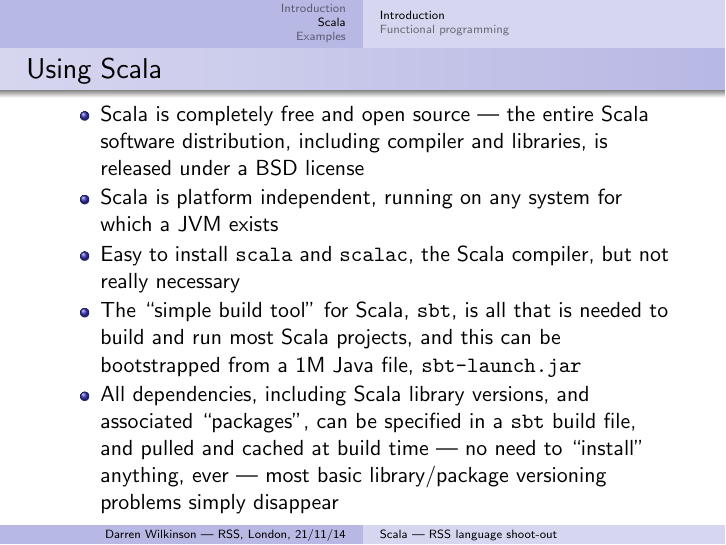
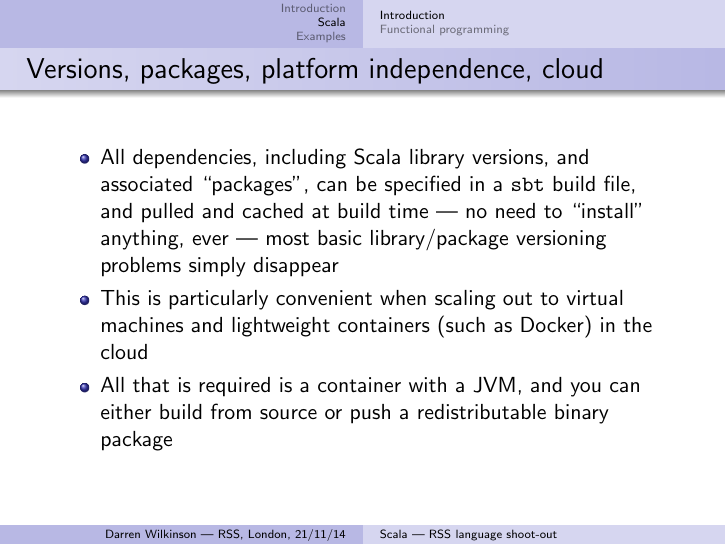
Before and after one commit to darrenjw/statslang-scala, LaTeX slides (slides/scala-talk.tex): page 9 of 24 before the commit and page 10 of 25 after it. Compiled offline with pdfLaTeX.

Commit message:
extra slide on platform independence

```diff
--- a/slides/scala-talk.tex
+++ b/slides/scala-talk.tex
@@ -146,9 +146,18 @@ It should:
 \item Scala is platform independent, running on any system for which a JVM exists
 \item Easy to install \texttt{scala} and \texttt{scalac}, the Scala compiler, but not really necessary
 \item The ``simple build tool" for Scala, \texttt{sbt}, is all that is needed to build and run most Scala projects, and this can be bootstrapped from a 1M Java file, \texttt{sbt-launch.jar}
-\item All dependencies, including Scala library versions, and associated ``packages", can be specified in a \texttt{sbt} build file, and pulled and cached at build time --- no need to ``install" anything, ever --- most basic library/package versioning problems simply disappear
 \end{itemize}
 }
+
+\frame{
+\frametitle{Versions, packages, platform independence, cloud}
+\begin{itemize}
+\item All dependencies, including Scala library versions, and associated ``packages", can be specified in a \texttt{sbt} build file, and pulled and cached at build time --- no need to ``install" anything, ever --- most basic library/package versioning problems simply disappear
+\item This is particularly convenient when scaling out to virtual machines and lightweight containers (such as Docker) in the cloud
+\item All that is required is a container with a JVM, and you can either build from source or push a redistributable binary package
+\end{itemize}
+}
+
 
 \frame{
 \frametitle{IDEs}
```
